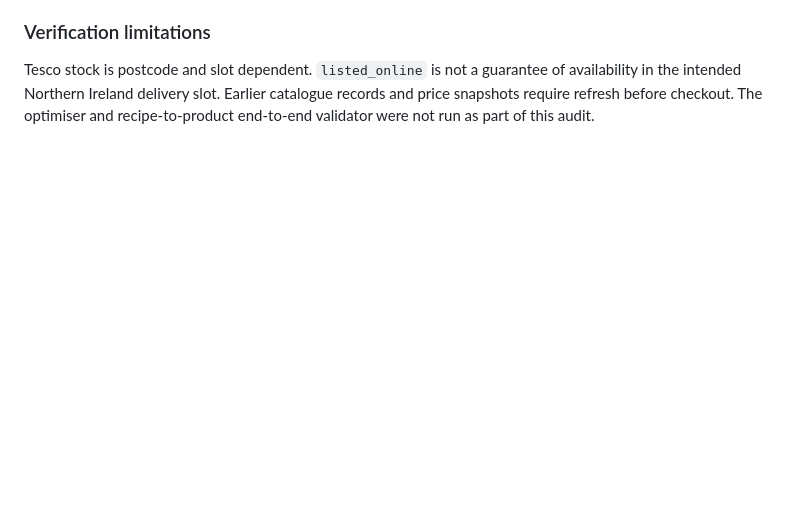
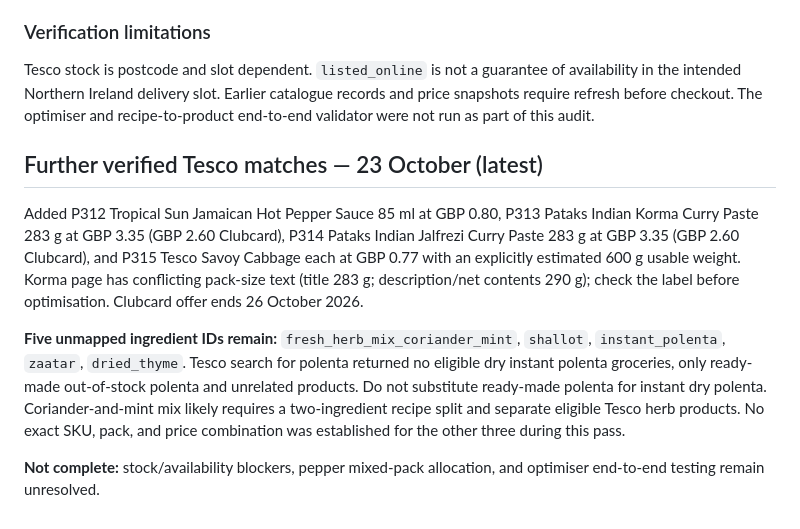
Before and after one commit to hassambashir/grocery-optimiser, a Markdown page: docs/tesco-mapping-outstanding-2026-10-22.md, the part around the change. Rendered like a GitHub page; blank space fills up the shorter version.

Commit message:
Record four new verified Tesco mappings and five remaining unverified ingredients

```diff
--- a/docs/tesco-mapping-outstanding-2026-10-22.md
+++ b/docs/tesco-mapping-outstanding-2026-10-22.md
@@ -55,3 +55,11 @@ Their mapped products are recorded as out of stock. These are not purchasable ca
 ### Verification limitations
 
 Tesco stock is postcode and slot dependent. `listed_online` is not a guarantee of availability in the intended Northern Ireland delivery slot. Earlier catalogue records and price snapshots require refresh before checkout. The optimiser and recipe-to-product end-to-end validator were not run as part of this audit.
+
+## Further verified Tesco matches — 23 October (latest)
+
+Added P312 Tropical Sun Jamaican Hot Pepper Sauce 85 ml at GBP 0.80, P313 Pataks Indian Korma Curry Paste 283 g at GBP 3.35 (GBP 2.60 Clubcard), P314 Pataks Indian Jalfrezi Curry Paste 283 g at GBP 3.35 (GBP 2.60 Clubcard), and P315 Tesco Savoy Cabbage each at GBP 0.77 with an explicitly estimated 600 g usable weight. Korma page has conflicting pack-size text (title 283 g; description/net contents 290 g); check the label before optimisation. Clubcard offer ends 26 October 2026.
+
+**Five unmapped ingredient IDs remain:** `fresh_herb_mix_coriander_mint`, `shallot`, `instant_polenta`, `zaatar`, `dried_thyme`. Tesco search for polenta returned no eligible dry instant polenta groceries, only ready-made out-of-stock polenta and unrelated products. Do not substitute ready-made polenta for instant dry polenta. Coriander-and-mint mix likely requires a two-ingredient recipe split and separate eligible Tesco herb products. No exact SKU, pack, and price combination was established for the other three during this pass.
+
+**Not complete:** stock/availability blockers, pepper mixed-pack allocation, and optimiser end-to-end testing remain unresolved.
```
